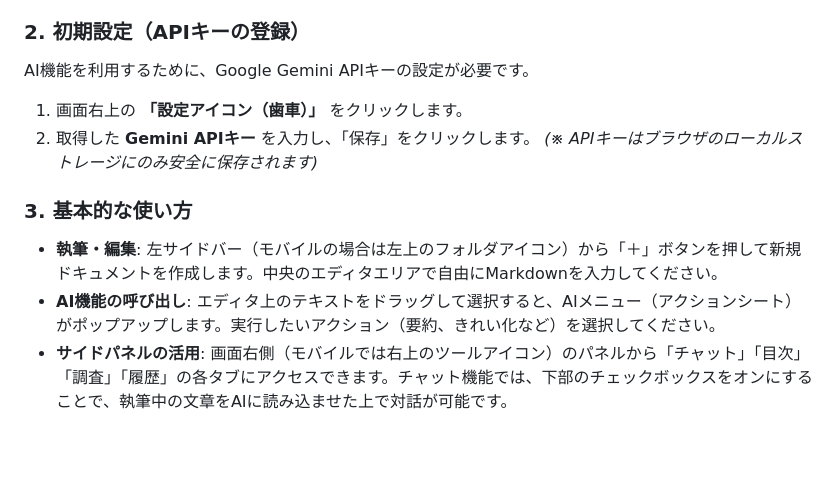
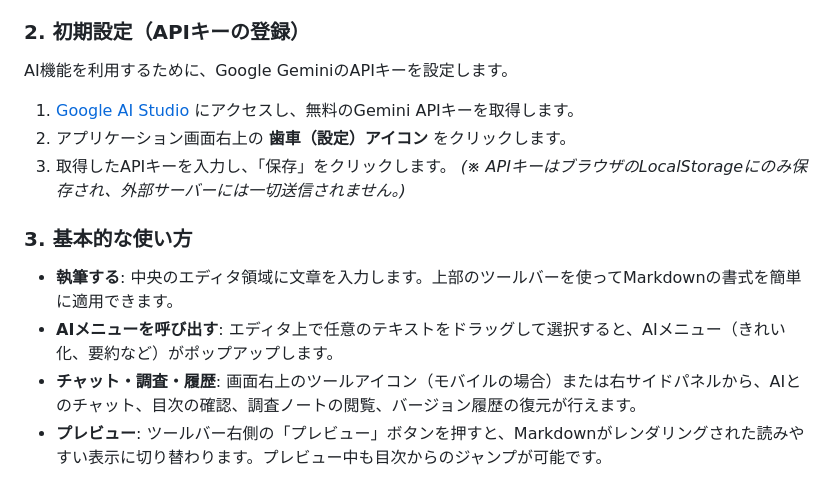
Before and after one commit to ikymbiz/app-aiworkpad, a Markdown page: README.md, the part around one of its changes. Drawn GitHub-style; blank space fills up the shorter version.

```diff
--- a/README.md
+++ b/README.md
@@ -50,14 +48,13 @@ PC・モバイルの両方に最適化されたレスポンシブデザインを
 
 ### 2. 初期設定（APIキーの登録）
-AI機能を利用するために、Google Gemini APIキーの設定が必要です。
-1. 画面右上の **「設定アイコン（歯車）」** をクリックします。
-2. 取得した **Gemini APIキー** を入力し、「保存」をクリックします。
-   *(※ APIキーはブラウザのローカルストレージにのみ安全に保存されます)*
+AI機能を利用するために、Google GeminiのAPIキーを設定します。
+1. [Google AI Studio](https://aistudio.google.com/) にアクセスし、無料のGemini APIキーを取得します。
+2. アプリケーション画面右上の **歯車（設定）アイコン** をクリックします。
+3. 取得したAPIキーを入力し、「保存」をクリックします。
+   *(※ APIキーはブラウザのLocalStorageにのみ保存され、外部サーバーには一切送信されません。)*
 
 ### 3. 基本的な使い方
-- **執筆・編集**:
-  左サイドバー（モバイルの場合は左上のフォルダアイコン）から「＋」ボタンを押して新規ドキュメントを作成します。中央のエディタエリアで自由にMarkdownを入力してください。
-- **AI機能の呼び出し**:
-  エディタ上のテキストをドラッグして選択すると、AIメニュー（アクションシート）がポップアップします。実行したいアクション（要約、きれい化など）を選択してください。
-- **サイドパネルの活用**:
-  画面右側（モバイルでは右上のツールアイコン）のパネルから「チャット」「目次」「調査」「履歴」の各タブにアクセスできます。チャット機能では、下部のチェックボックスをオンにすることで、執筆中の文章をAIに読み込ませた上で対話が可能です。
+* **執筆する**: 中央のエディタ領域に文章を入力します。上部のツールバーを使ってMarkdownの書式を簡単に適用できます。
+* **AIメニューを呼び出す**: エディタ上で任意のテキストをドラッグして選択すると、AIメニュー（きれい化、要約など）がポップアップします。
+* **チャット・調査・履歴**: 画面右上のツールアイコン（モバイルの場合）または右サイドパネルから、AIとのチャット、目次の確認、調査ノートの閲覧、バージョン履歴の復元が行えます。
+* **プレビュー**: ツールバー右側の「プレビュー」ボタンを押すと、Markdownがレンダリングされた読みやすい表示に切り替わります。プレビュー中も目次からのジャンプが可能です。
```
Also changed, not shown: other parts of README.md (+30 -32 lines).
